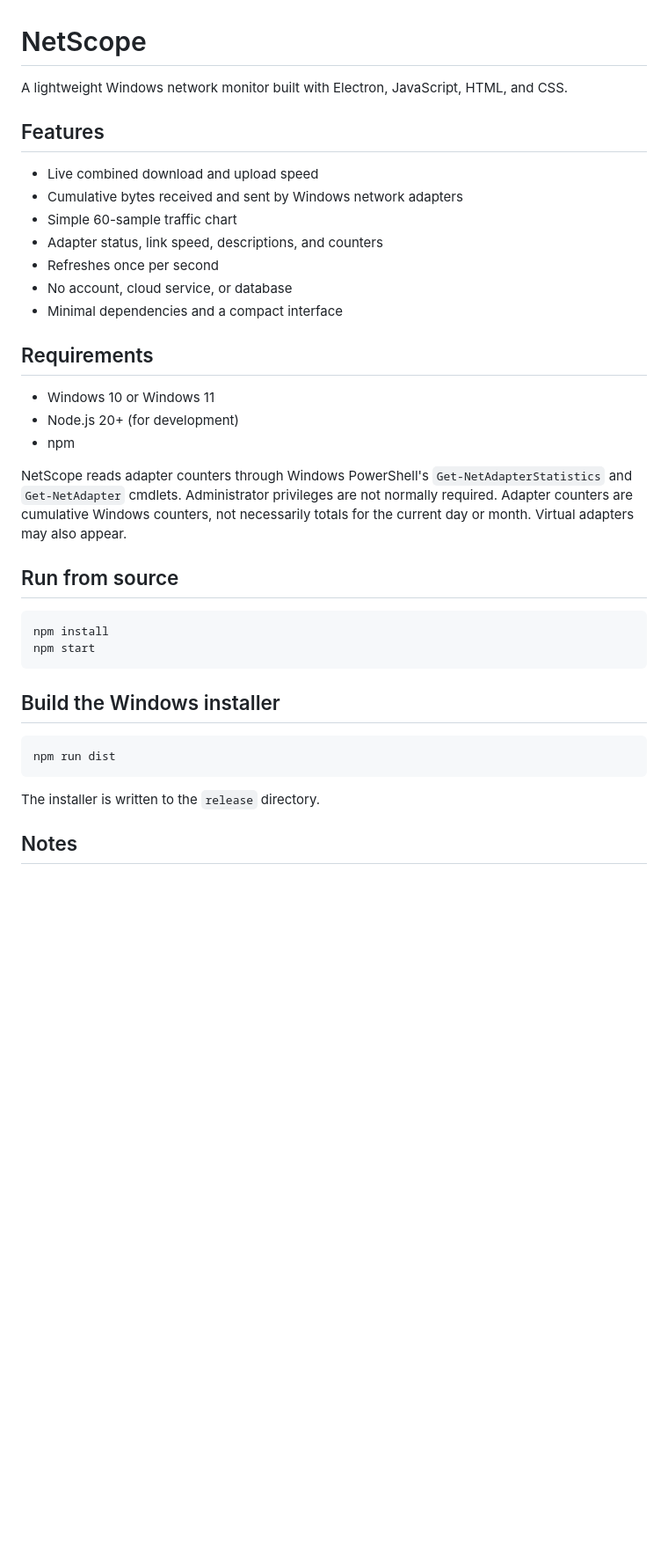
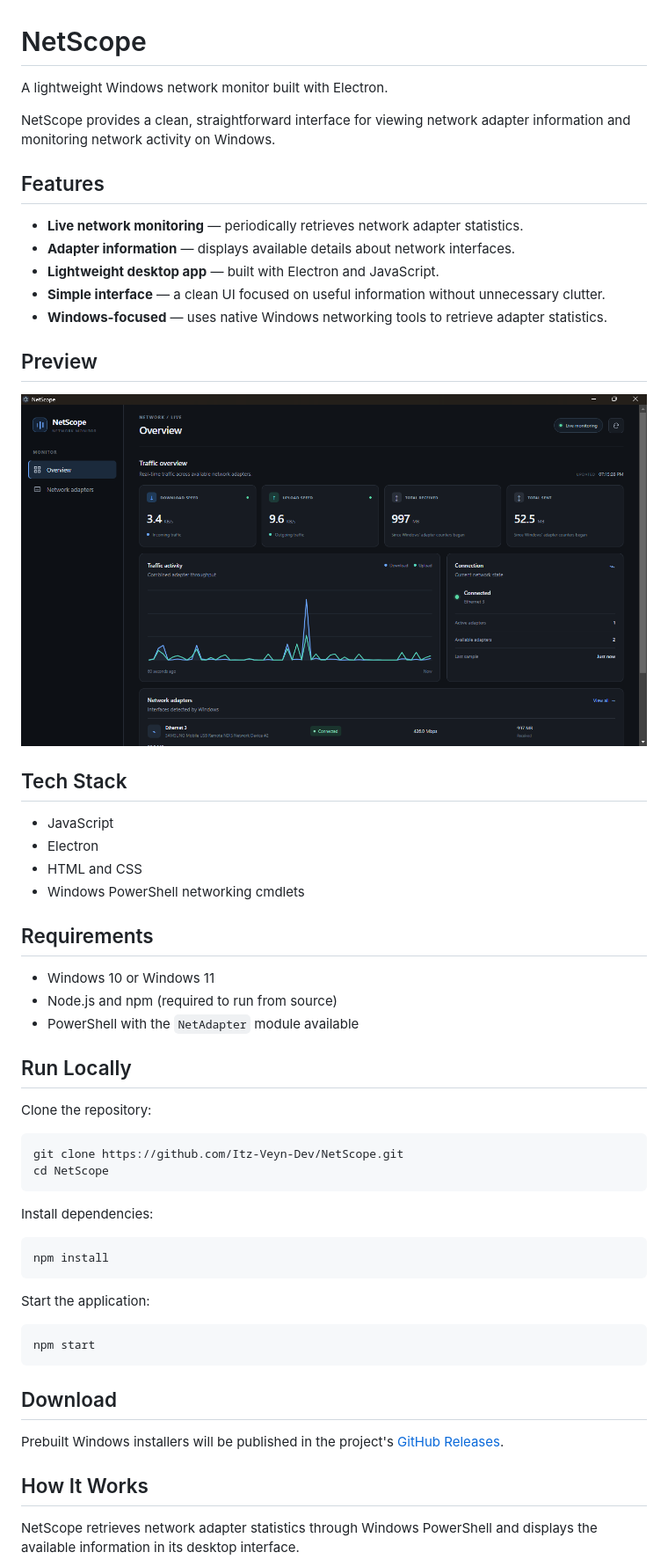
Before and after one commit to Itz-Veyn-Dev/NetScope, a Markdown page: README.md, the part around the change printed below. Shown: that part at 88% size. Rendered like a GitHub page; pictures changed too: docs/netscope-preview.png (added); blank space fills up the shorter version.

Commit message:
Add README and application screenshot

````diff
--- a/README.md
+++ b/README.md
@@ -1,39 +1,60 @@
 # NetScope
 
-A lightweight Windows network monitor built with Electron, JavaScript, HTML, and CSS.
+A lightweight Windows network monitor built with Electron.
+
+NetScope provides a clean, straightforward interface for viewing network adapter information and monitoring network activity on Windows.
 
 ## Features
 
-- Live combined download and upload speed
-- Cumulative bytes received and sent by Windows network adapters
-- Simple 60-sample traffic chart
-- Adapter status, link speed, descriptions, and counters
-- Refreshes once per second
-- No account, cloud service, or database
-- Minimal dependencies and a compact interface
+- **Live network monitoring** — periodically retrieves network adapter statistics.
+- **Adapter information** — displays available details about network interfaces.
+- **Lightweight desktop app** — built with Electron and JavaScript.
+- **Simple interface** — a clean UI focused on useful information without unnecessary clutter.
+- **Windows-focused** — uses native Windows networking tools to retrieve adapter statistics.
+
+## Preview
+
+![NetScope application screenshot](docs/netscope-preview.png)
+
+## Tech Stack
+
+- JavaScript
+- Electron
+- HTML and CSS
+- Windows PowerShell networking cmdlets
 
 ## Requirements
 
 - Windows 10 or Windows 11
-- Node.js 20+ (for development)
-- npm
+- Node.js and npm (required to run from source)
+- PowerShell with the `NetAdapter` module available
 
-NetScope reads adapter counters through Windows PowerShell's `Get-NetAdapterStatistics` and `Get-NetAdapter` cmdlets. Administrator privileges are not normally required. Adapter counters are cumulative Windows counters, not necessarily totals for the current day or month. Virtual adapters may also appear.
+## Run Locally
 
-## Run from source
+Clone the repository:
+
+```bash
+git clone https://github.com/Itz-Veyn-Dev/NetScope.git
+cd NetScope
+```
+
+Install dependencies:
 
 ```bash
 npm install
+```
+
+Start the application:
+
+```bash
 npm start
 ```
 
-## Build the Windows installer
+## Download
 
-```bash
-npm run dist
-```
+Prebuilt Windows installers will be published in the project's [GitHub Releases](https://github.com/Itz-Veyn-Dev/NetScope/releases).
 
-The installer is written to the `release` directory.
+## How It Works
 
-## Notes
+NetScope retrieves network adapter statistics through Windows PowerShell and displays the available information in its desktop interface.
 
````
Also changed, not shown: other parts of README.md (+6 -5 lines).
